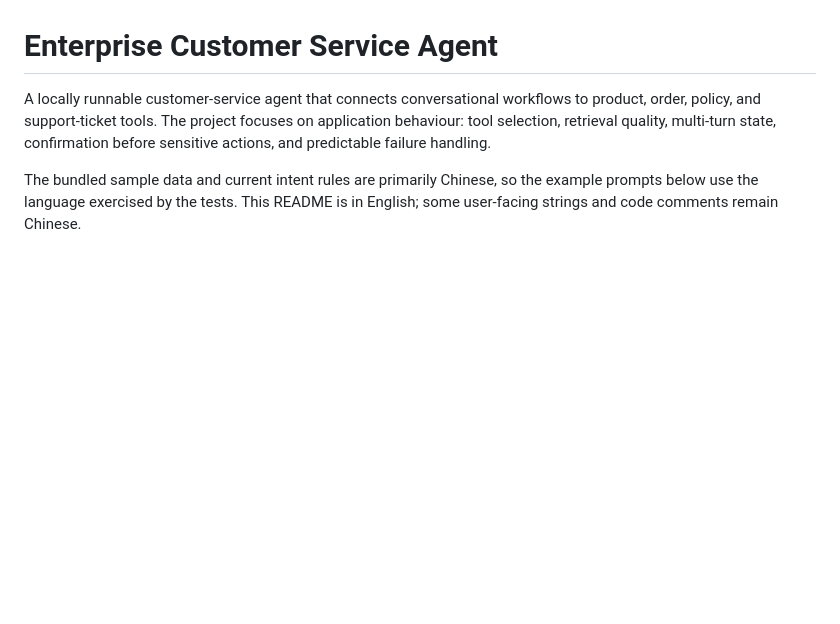
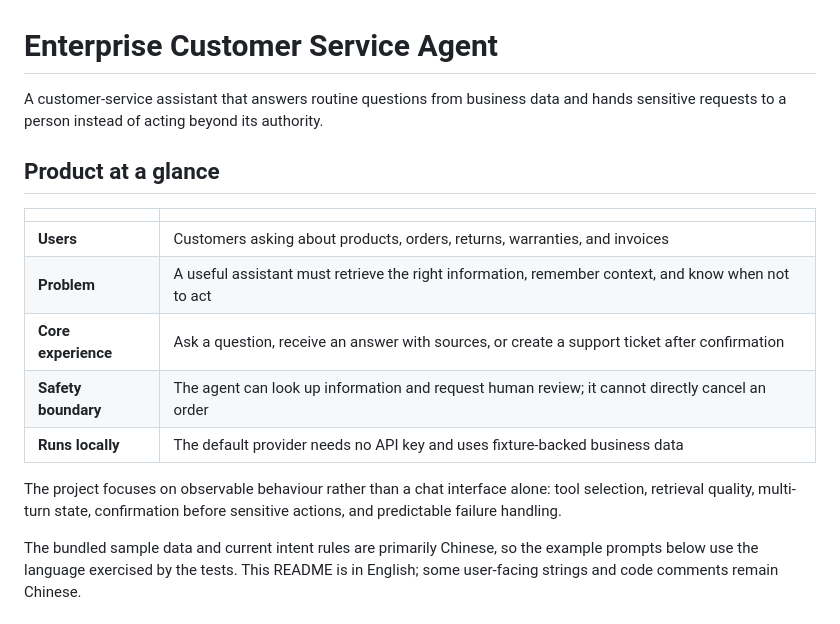
Before and after one commit to BitForLI/EnterpriseAgent, a Markdown page: README.md, the part around the change. Drawn GitHub-style; blank space fills up the shorter version.

Commit message:
docs: clarify product value in README

```diff
--- a/README.md
+++ b/README.md
@@ -1,6 +1,18 @@
 # Enterprise Customer Service Agent
 
-A locally runnable customer-service agent that connects conversational workflows to product, order, policy, and support-ticket tools. The project focuses on application behaviour: tool selection, retrieval quality, multi-turn state, confirmation before sensitive actions, and predictable failure handling.
+A customer-service assistant that answers routine questions from business data and hands sensitive requests to a person instead of acting beyond its authority.
+
+## Product at a glance
+
+| | |
+| --- | --- |
+| **Users** | Customers asking about products, orders, returns, warranties, and invoices |
+| **Problem** | A useful assistant must retrieve the right information, remember context, and know when not to act |
+| **Core experience** | Ask a question, receive an answer with sources, or create a support ticket after confirmation |
+| **Safety boundary** | The agent can look up information and request human review; it cannot directly cancel an order |
+| **Runs locally** | The default provider needs no API key and uses fixture-backed business data |
+
+The project focuses on observable behaviour rather than a chat interface alone: tool selection, retrieval quality, multi-turn state, confirmation before sensitive actions, and predictable failure handling.
 
 The bundled sample data and current intent rules are primarily Chinese, so the example prompts below use the language exercised by the tests. This README is in English; some user-facing strings and code comments remain Chinese.
 
```
